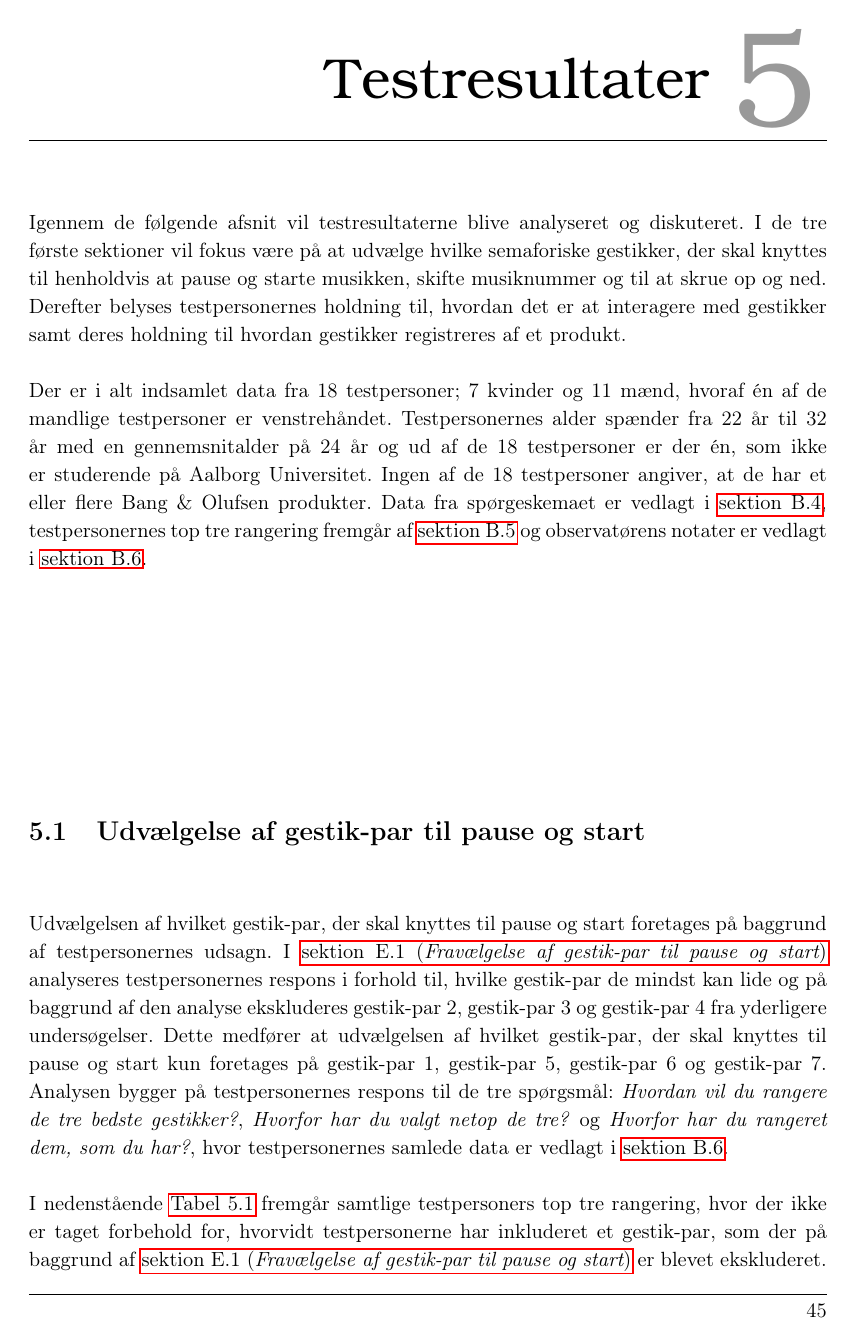
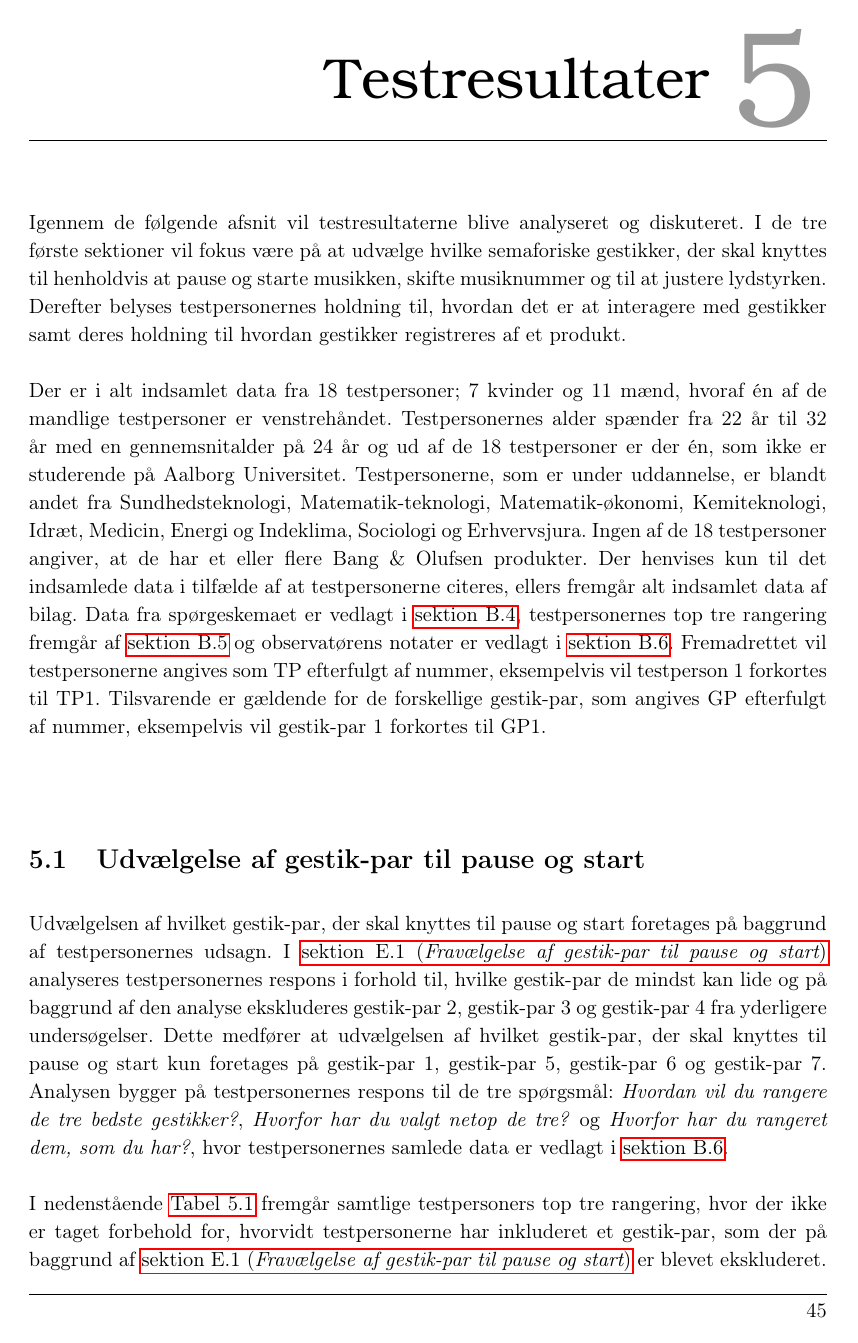
Before and after one commit to SaraNielsen0711/P6-LaTex, a LaTeX thesis (Master.tex, which reads Content/ValgAfGestikker/DatabehandlingValgAfGestikker.tex, Content/ValgAfGestikker/DatabehandlingValgAfGestikkerPauseStart.tex): page 55 of 147. Compiled offline with pdfLaTeX.

Commit message:
Ændret struktur i testresultater til valg af gestikker

```diff
--- a/Content/ValgAfGestikker/DatabehandlingValgAfGestikker.tex
+++ b/Content/ValgAfGestikker/DatabehandlingValgAfGestikker.tex
@@ -1,6 +1,6 @@
 \chapter{Testresultater}
 \label{Testresultater}
 %
-Igennem de følgende afsnit vil testresultaterne blive analyseret og diskuteret. I de tre første sektioner vil fokus være på at udvælge hvilke semaforiske gestikker, der skal knyttes til henholdvis at pause og starte musikken, skifte musiknummer og til at skrue op og ned. Derefter belyses testpersonernes holdning til, hvordan det er at interagere med gestikker samt deres holdning til hvordan gestikker registreres af et produkt.\blankline
+Igennem de følgende afsnit vil testresultaterne blive analyseret og diskuteret. I de tre første sektioner vil fokus være på at udvælge hvilke semaforiske gestikker, der skal knyttes til henholdvis at pause og starte musikken, skifte musiknummer og til at justere lydstyrken. Derefter belyses testpersonernes holdning til, hvordan det er at interagere med gestikker samt deres holdning til hvordan gestikker registreres af et produkt.\blankline
 %
-Der er i alt indsamlet data fra 18 testpersoner; 7 kvinder og 11 mænd, hvoraf én af de mandlige testpersoner er venstrehåndet. Testpersonernes alder spænder fra 22 år til 32 år med en gennemsnitalder på 24 år og ud af de 18 testpersoner er der én, som ikke er studerende på Aalborg Universitet. Ingen af de 18 testpersoner angiver, at de har et eller flere Bang $\&$ Olufsen produkter. Data fra spørgeskemaet er vedlagt i \autoref{app:RaaDataSpoergeskema}, testpersonernes top tre rangering fremgår af \autoref{app:TestpersonernesTopTre} og observatørens notater er vedlagt i \autoref{app:NoterValgAfGestikker}.
+Der er i alt indsamlet data fra 18 testpersoner; 7 kvinder og 11 mænd, hvoraf én af de mandlige testpersoner er venstrehåndet. Testpersonernes alder spænder fra 22 år til 32 år med en gennemsnitalder på 24 år og ud af de 18 testpersoner er der én, som ikke er studerende på Aalborg Universitet. Testpersonerne, som er under uddannelse, er blandt andet fra Sundhedsteknologi, Matematik-teknologi, Matematik-økonomi, Kemiteknologi, Idræt, Medicin, Energi og Indeklima, Sociologi og Erhvervsjura. Ingen af de 18 testpersoner angiver, at de har et eller flere Bang $\&$ Olufsen produkter. Der henvises kun til det indsamlede data i tilfælde af at testpersonerne citeres, ellers fremgår alt indsamlet data af bilag. Data fra spørgeskemaet er vedlagt i \autoref{app:RaaDataSpoergeskema}, testpersonernes top tre rangering fremgår af \autoref{app:TestpersonernesTopTre} og observatørens notater er vedlagt i \autoref{app:NoterValgAfGestikker}. Fremadrettet vil testpersonerne angives som TP efterfulgt af nummer, eksempelvis vil testperson 1 forkortes til TP1. Tilsvarende er gældende for de forskellige gestik-par, som angives GP efterfulgt af nummer, eksempelvis vil gestik-par 1 forkortes til GP1.
--- a/Content/ValgAfGestikker/DatabehandlingValgAfGestikkerPauseStart.tex
+++ b/Content/ValgAfGestikker/DatabehandlingValgAfGestikkerPauseStart.tex
@@ -74,4 +77,5 @@ Der er altså otte testpersoner, som alle rangerer gestik-par 1 på en førstepl
 De seks andre testpersoner, som har rangeret gestik-par 1 på en første plads, har alle inkluderet gestik-par 5 enten på en anden plads eller en tredje plads. Testperson 1 svinger mellem at have gestik-par 1 og gestik-par 5 på en første plads, hvor testpersonen til at starte med har top tre rangeringen, der fremgår af \autoref{tab:GestikParITopTrePause}, hvorefter den ændres til; gestik-par 5, gestik-par 1 og gestik-par 7 på henholdvis en første, anden og tredje plads. Når testpersonen afslutningsvist skal gengive gestikkerne foretrækker testpersonen gestik-par 1 igen. På baggrund af det er det ikke muligt at afgøre, hvorvidt testperson 1's top tre rangeringen bør være gestik-par 1, gestik-par 5 og gestik-par 7 på henholdvis en første, anden og tredje plads, dog tyder det på at det er tilfældet. Ifølge testperson 16, er de tre gestik-par som testpersonen har rangeret i sin top-tre næsten lige gode, da de alle tre er simple, det tyder derfor på, at der ikke er stor forskel mellem en første, anden og tredje plads. Dog vurderer testpersonen, at gestik-par 1 er oplagt og den er ikke er til at glemme. Selvom testperson 4 ikke giver udtryk for at være i tvivl om sin top tre rangering, så tyder det på at testpersonen har rangeret gestik-par 1 højere end gestik-par 5, fordi gestik-parret er mere simpel. Dog giver testperson 4 udtryk for at gestik-par 5 er meget intuitiv. Ligende tendens forefindes ved testperson 17, som argumentere for hvorfor testpersonen har rangeret gestik-par 1 som værende den bedste; den er logisk. Når testperson 17 afslutningsvist bliver bedt om at gengive sine fortrukne gestikker, så er det gestik-par 5, som testpersonen knytter til pause og start. I og med at testpersonen tidligere har givet udtryk for, at gestikkerne skal falde testpersonen naturligt ind og at testpersonen ikke skal tænke over hvilken bevægelse der laves, så tyder det på at gestik-par 5 måske bør være rangeret over gestik-par 1.
 
 Selvom testperson 6 og testperson 15 har rangeret gestik-par 1 på en første plads, så tyder det på, at de foretrækker at der er bevægelse i gestikken. Testperson 6 gengiver, som en forbedring til gestik-par 1, en bevægelse, som minder om en kombination af gestik-par 1 og gestik-par 7, hvor håndens position fra gestik-par 1 bibeholdes mens fingrenes bevægelse i gestik-par 7 bibeholdes. Derudover giver testperson 6 også udtryk for, at mekanikken i gestik-par 5, hvor fingrene lukkes sammen for at pause og åbnes igen for at starte musikken, er god. Selvom det ikke nøjagtigt gengiver bevægelsen i gestik-par 5, så tyder det på, at det testperson 6 efterlyser formentlig kan opfyldes ved gestik-par 5. Testperson 15 giver udtryk for godt at kunne lide, at der er forskel på pause og start i gestik-par 5, hvilket ikke er tilfældet for de to gestik-par testpersonen har rangeret over gestik-par 5.
-
+%
+\subsubsection{Forbedringsforslag til gestik-par 1}
@@ -84,6 +93,7 @@ Af de testpersoner, som har valgt gestik-par 1, er der, foruden testperson 6, ku
 	\label{fig:GestikPar5Pause}
 \end{figure}
 \noindent
-% Gestik-par 5
+%
 Der er flere årsager til, at fire testpersoner har rangeret gestik-par 5 på en første plads, hvor den primære årsag er, at testpersonerne forbinder bevægelsen med en ti stille bevægelse, som de forbinder med at lukke munden på anlægget eller at de lukker musikken ned. Gestik-par 5 illustreres på \autoref{fig:GestikPar5Pause}. Testperson 18 pointerer, at det er en familiær bevægelse og at alle ved hvad det betyder, når en anden person laver luk-delen i et krokodillenæb til en; ti stille, jævnfør \autoref{fig:GestikPar5Pause}. Derudover er det ord som logisk, intuitiv og naturlig testpersonerne beskriver gestik-par 5 med. I relation til bevægelsen i gestik-par 5 så tyder det på, at testperson 5 favoriserer gestik-parret, fordi bevægelsen kan udføres tæt på kroppen og der skal ikke huskes et bestemt mønster. Derudover kommenterer testperson 11, at det er en lille bevægelse, faktisk den mindste bevægelse der kan laves, hvor det stadig giver mening. Testperson 11 giver ydermere udtryk for, at gestik-par 5 er det eneste gestik-par, som testpersonen egentligt bryder sig om, netop fordi det er en lille bevægelse. Testperson 7 har en anderledes tilgang til, hvorfor gestik-par 5 rangeres på en første plads. Testpersonen forestiller sig nemlig, at hvis interaktionen med musikanlægget vises frem for andre, så ville de syntes det var sjovt og de vil efterfølgende kunne det. Derudover giver testperson 7 også selv udtryk for, at gestik-par 5 er sjov. Foruden at gestik-par 5 er en familiær bevægelse, så giver testperson 18 ydermere udtryk for, at det er en gestik, som ikke laves ved en fejl. Testpersonen giver derudover udtryk for godt at kunne lide, at der er forskel på, hvordan musikken pauses og startes igen, med henholdvis en luk- og åben bevægelse. Testperson 1, der som nævnt flere gange skifter mening om sin første prioritet, giver udtryk for godt at kunne lide gestik-par 5, fordi det giver mening i forhold til at skrue op og ned for musikken, hvilket er testpersonens argumentation for at den også passer til at pause og starte musikken.
-
+%
+\subsubsection{Forbedringsforslag til gestik-par 5}
@@ -106,11 +124,14 @@ Ud af 18 testpersoner, er der kun to testpersoner; testperson 13 og testperson 1
 	\label{fig:GestikPar7Pause}
 \end{figure}
 \noindent
-% Gestik-par 7
+%
 Baseret på de tre testpersoner, som har tildelt gestik-par 7 en første plads, tyder det på at testperson 2 har valgt gestik-par 7, fordi det er en simpel bevægelse, som giver meget mening og fordi der er forskel på pause og start. Gestik-par 7 illustreres på \autoref{fig:GestikPar7Pause}. Det er begrænset hvad der kan udledes af testperson 8, da testpersonen til at starte med rangerer gestik-par 3 på en første plads. Det kan dog udledes, at gestik-par 7 giver mening. Det er svært at udlede noget konkret ud fra testperson 9's udsagn, dog virkede det, ifølge testperson 9, logisk at skulle gribe ud efter musikken for at pause den og slippe musikken fri for at starte musikken igen. Da det er begrænset hvad der kan udledes fra de tre testpersoner, som har gestik-7 på en første plads og at gestik-par 7 trods alt sammenlagt indgår 11 gange i den samlede top tre, så vurderes det, at det er nødvendigt at inddrage de otte testpersoner, som har inkluderet gestik-par 7 i deres top tre.
 
 De tre testpersoner, som har rangeret gestik-par 7 på en anden plads, er testperson 1, testperson 11 og testperson 18. Alle tre testpersoner giver udtryk for, at bevægelsen giver mening i forhold til at pause musikken ved at trække ned og starte musikken igen ved den modsatte bevægelse, jævnfør \autoref{fig:GestikPar7Pause}. Derudover pointerer testperson 1, at bevægelsen er forholdvis enkel og den er nem at huske. Testperson 11 kommenterer at det er intuitivt, hvordan musikken lukkes ned og testperson 18 vurderer, at det ikke er en bevægelse, der laves ofte. Det skal understreges at kommentarerne fra testperson 11 primært bygger på, hvad testpersonen giver udtryk for i forhold til gestik-par 5. At de indgår her, skyldes at testpersonen giver udtryk for at både gestik-par 6, illustreret på \autoref{fig:GestikPar6Pause}, og gestik-par 7, illustreret på \autoref{fig:GestikPar7Pause}, minder meget om gestik-par 5, illustreret på \autoref{fig:GestikPar5Pause}, hvorfor det vurderes at disse kommentarer ligeledes relaterer sig til gestik-par 7. Baseret på begrundelserne fra de fem testpersoner, som har tildelt gestik-par 7 en tredje plads, så tyder det på at det primært er fordi bevægelsen følge samme bevægelsesmønster, som enten den ene eller begge de par, som testpersonerne har rangeret højere. Fra \autoref{tab:GestikParITopTrePause} fremgår det, at hver gang en testperson tildeler gestik-par 7 en tredje plads, så tildeles anden pladsen altid gestik-par 5. Ligende tendens går igen, når gestik-par 7 tildeles en anden plads, hvor to ud af tre testpersoner har tildelt gestik-par 5 en første plads. Hvis gestik-par 7 derimod indgår på en første plads, så er der ingen af de tre testpersoner, som inkluderer gestik-par 5, til gengæld inkluderer de gestik-par 1, gestik-par 3 og gestik-par 6.
 
-Da det tyder på, at testpersonerne i højere grad foretrækker enten gestik-par 1, illustreret på \autoref{fig:GestikPar1Pause}, eller gestik-par 5, illustreret på \autoref{fig:GestikPar5Pause}, over gestik-par 7, illustreret på \autoref{fig:GestikPar7Pause}, samtidig med at gestik-par 5 indeholder to forskellige bevægelser til henholdvis pause og start, som er noget testpersonerne, der har inkluderet gestik-par 7, efterspørger, så vurderes det at der er belæg for at ekskludere gestik-par 7. \blankline
-% Udvælgelse af gestik-par til at pause og starte musikken
-Baseret på foregående analyse samt \fullref{app:TestresultaterPauseDaarlig}, hvor i alt fem gestik-par er ekskluderet, så står valget mellem gestik-par 1 og gestik-par 5. Fælles for de to gestik-par er, at de indgår lige mange gange i testpersonernes samlede top tre; 13 gange i alt, selvom gestik-par 1 er tildelt en første plads dobbelt så mange gange som gestik-par 5. Det tilstræbes at imødekomme så mange testpersoners ønske, som muligt, og flere testpersoner giver udtryk for at foretrække dels, at der er bevægelse og dels, at der er forskel påhvordan musikken sættes på pause og hvordan den startes igen, hvilket opnås i gestik-par 5. Derudover er risikoen for at lave gestik-par 5, ved en fejl, mindre end ved gestik-par 1. At gestik-par 1 af flere testpersoner beskrives, som værende en naturlig bevægelse, er ikke nødvendigvis et godt argument for at vælge den gestik, da stop-tegnet kan opstå i urelaterede situationer. Endvidere har seks ud af de otte testpersoner, som har tildelt gestik-par 1 en første plads, også inkluderet gestik-par 5 i deres top tre og fire ud af de seks har tildelt parret en anden plads. Tages alt dette i betragtning vurderes det at der findes tilstrækkeligt belæg for at knytte gestik-par 5 til pause og start.
+Da det tyder på, at testpersonerne i højere grad foretrækker enten gestik-par 1, illustreret på \autoref{fig:GestikPar1Pause}, eller gestik-par 5, illustreret på \autoref{fig:GestikPar5Pause}, over gestik-par 7, illustreret på \autoref{fig:GestikPar7Pause}, samtidig med at gestik-par 5 indeholder to forskellige bevægelser til henholdvis pause og start, som er noget testpersonerne, der har inkluderet gestik-par 7, efterspørger, så vurderes det at der er belæg for at ekskludere gestik-par 7.
+%
+\subsection{Valg af gestik-par til pause og start}
+\label{TestresultaterValgAfGestikkerValgPauseStart}
+%
+Baseret på foregående analyse samt \fullref{app:TestresultaterPauseDaarlig}, hvor i alt fem gestik-par er ekskluderet, så står valget mellem gestik-par 1 og gestik-par 5. Fælles for de to gestik-par er, at de indgår lige mange gange i testpersonernes samlede top tre; 13 gange i alt, selvom gestik-par 1 er tildelt en første plads dobbelt så mange gange som gestik-par 5. Det tilstræbes at imødekomme så mange testpersoners ønske, som muligt, og flere testpersoner giver udtryk for at foretrække dels, at der er bevægelse og dels, at der er forskel på hvordan musikken sættes på pause og hvordan den startes igen, hvilket opnås i gestik-par 5. Derudover er risikoen for at lave gestik-par 5, ved en fejl, mindre end ved gestik-par 1. At gestik-par 1 af flere testpersoner beskrives, som værende en naturlig bevægelse, er ikke nødvendigvis et godt argument for at vælge den gestik, da stop-tegnet kan opstå i urelaterede situationer. Endvidere har seks ud af de otte testpersoner, som har tildelt gestik-par 1 en første plads, også inkluderet gestik-par 5 i deres top tre og fire ud af de seks har tildelt parret en anden plads. Tages alt dette i betragtning vurderes det at der findes tilstrækkeligt belæg for at knytte gestik-par 5 til pause og start.
```
Also changed, not shown: Content/ValgAfGestikker/DatabehandlingValgAfGestikkerPauseStart.tex (20 more changed lines).
